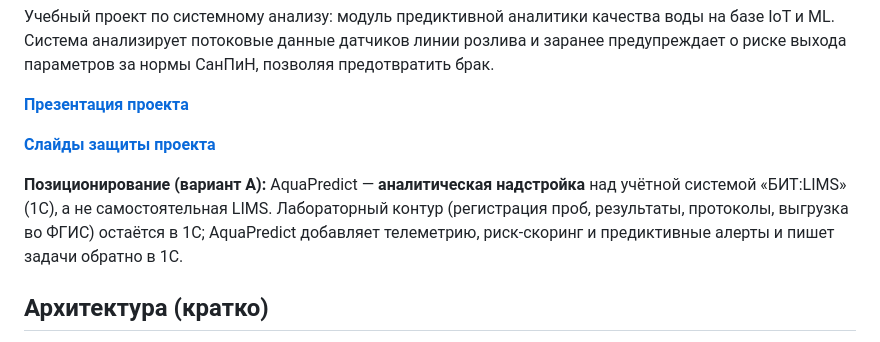
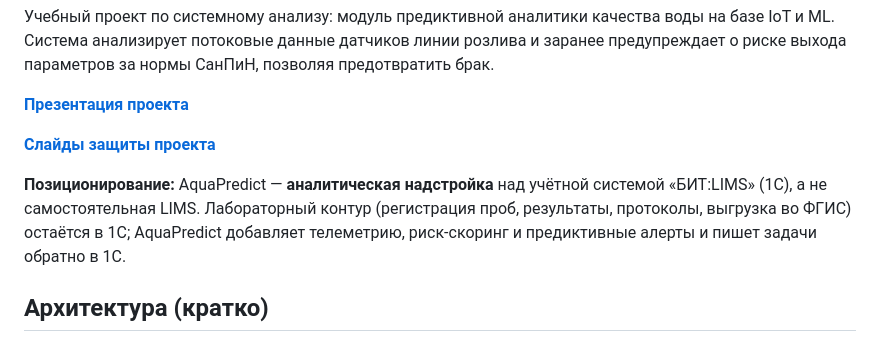
Before and after one commit to igorvolk1961/water_checker, a Markdown page: README.md, the part around the change. Rendered like a GitHub page.

Commit message:
README: drop 'variant A' label; add external link to defense deck in slides doc

```diff
--- a/README.md
+++ b/README.md
@@ -6,7 +6,7 @@
 
 [**Слайды защиты проекта**](https://igorvolk1961.github.io/water_checker/defense.html)
 
-**Позиционирование (вариант A):** AquaPredict — **аналитическая надстройка** над учётной системой «БИТ:LIMS» (1С), а не самостоятельная LIMS. Лабораторный контур (регистрация проб, результаты, протоколы, выгрузка во ФГИС) остаётся в 1С; AquaPredict добавляет телеметрию, риск-скоринг и предиктивные алерты и пишет задачи обратно в 1С.
+**Позиционирование:** AquaPredict — **аналитическая надстройка** над учётной системой «БИТ:LIMS» (1С), а не самостоятельная LIMS. Лабораторный контур (регистрация проб, результаты, протоколы, выгрузка во ФГИС) остаётся в 1С; AquaPredict добавляет телеметрию, риск-скоринг и предиктивные алерты и пишет задачи обратно в 1С.
 
 ## Архитектура (кратко)
 
```
Also changed, not shown: docs/system_analysis/defense_slides.md (+1 -0 lines).
